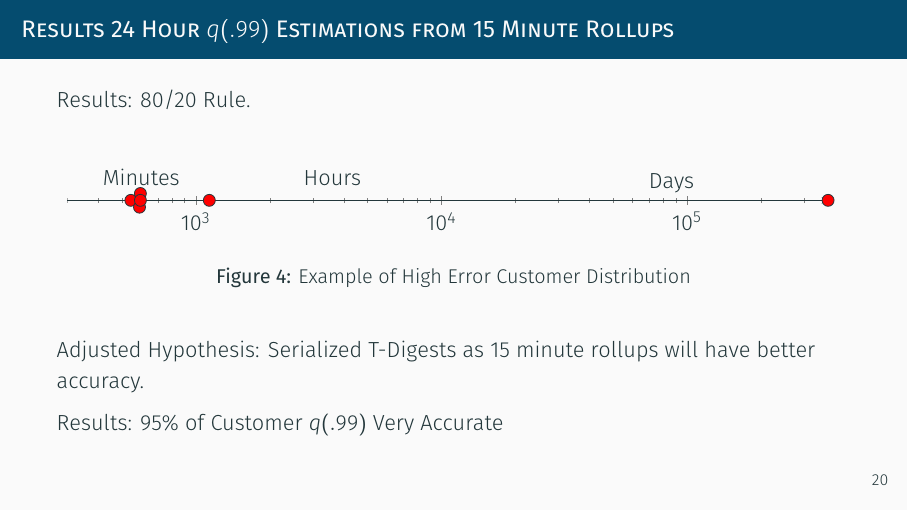
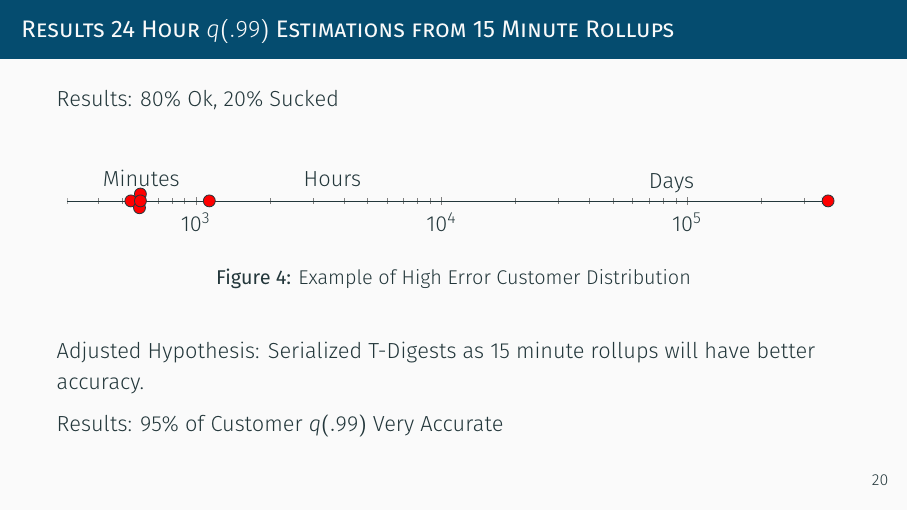
Before and after one commit to jjneely/monitorama-2023-pdx, LaTeX slides (main.tex): page 26 of 29. Compiled offline with XeLaTeX; a missing font is replaced by an installed copy or a similar font.

Commit message:
I think this is it!

```diff
--- a/main.tex
+++ b/main.tex
@@ -348,7 +348,7 @@ Integrate and Build Ratio:
 
 \begin{frame}
     \frametitle{Results 24 Hour $q(.99)$ Estimations from 15 Minute Rollups}
-    Results: 80/20 Rule.
+    Results: 80\% Ok, 20\% Sucked
 
     \vskip 1em
     \begin{figure}[!h]
```
